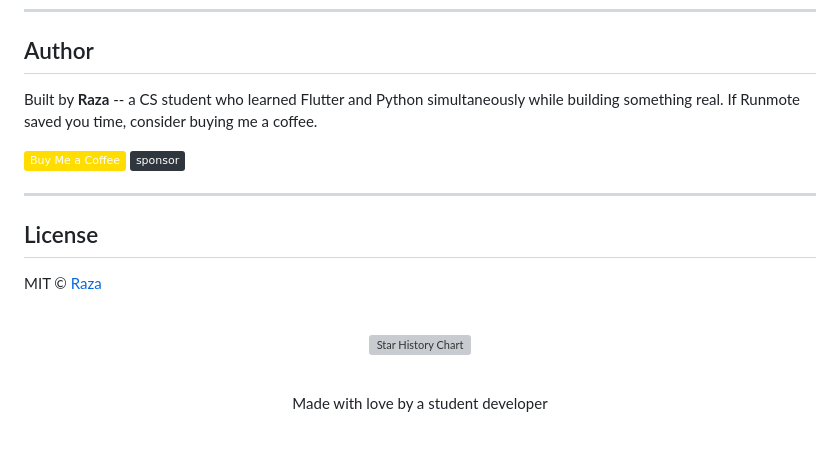
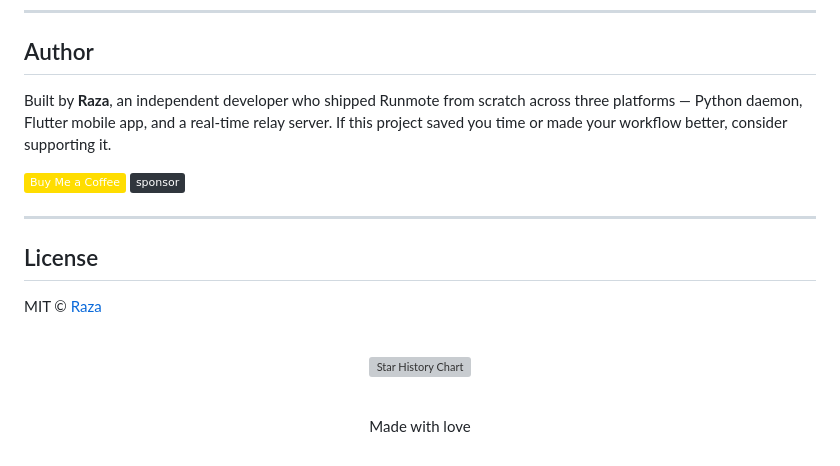
Before and after one commit to Raza-learner/Runmote, a Markdown page: README.md, the part around one of its changes. GitHub-like rendering; badges without logos; grey boxes are pictures that could not be loaded.

Commit message:
Fix author section: developer tone, remove student references

```diff
--- a/README.md
+++ b/README.md
@@ -275,8 +275,9 @@ cd src/flutter_app && flutter pub get  # install Flutter deps
 ## Author
 
 <p align="left">
-Built by <b>Raza</b> -- a CS student who learned Flutter and Python simultaneously
-while building something real. If Runmote saved you time, consider buying me a coffee.
+Built by <b>Raza</b>, an independent developer who shipped Runmote from scratch
+across three platforms — Python daemon, Flutter mobile app, and a real-time relay server.
+If this project saved you time or made your workflow better, consider supporting it.
 </p>
 
 <p align="left">
@@ -300,4 +301,4 @@ MIT © [Raza](https://github.com/Raza-learner)
 
 <br />
 
-<p align="center">Made with love by a student developer</p>
+<p align="center">Made with love</p>
```
Also changed, not shown: other parts of README.md (+1 -1 lines).
